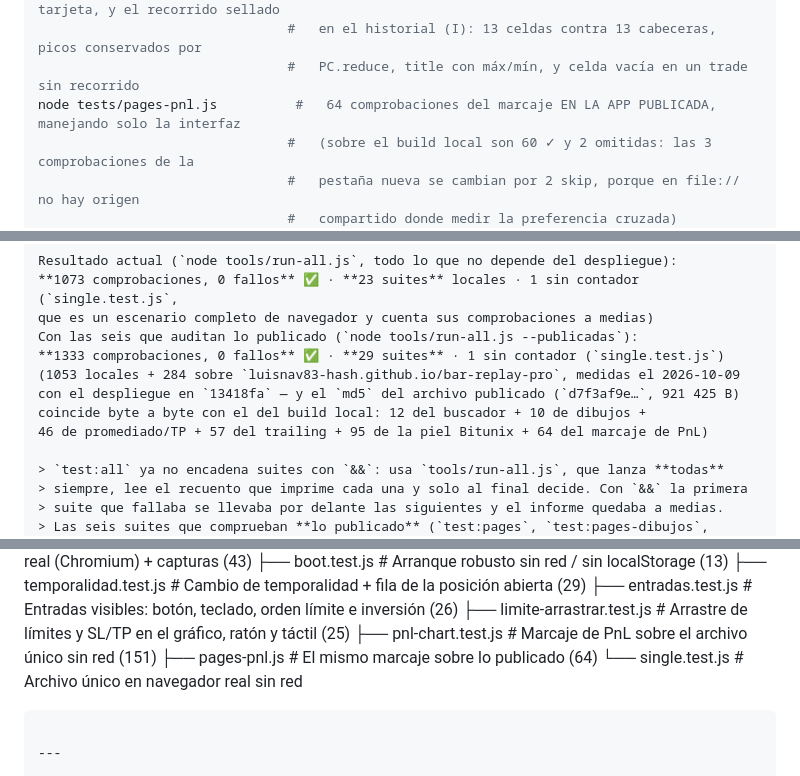
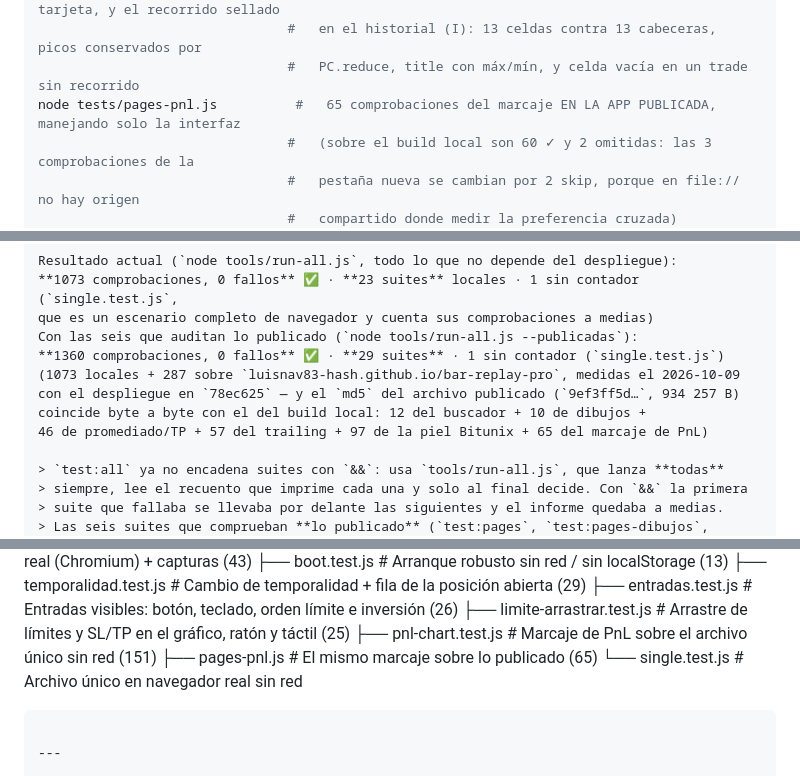
Before and after one commit to luisnav83-hash/bar-replay-pro, a Markdown page: README.md, 3 parts joined by grey strips. Drawn GitHub-style.

Commit message:
docs: contadores medidos de la compactación móvil y del reparto de la escalera
Locales 1073 ✓ / 0 ✗ (23 suites) y publicadas 1360 ✓ / 0 ✗ (29 suites) con el
despliegue en 78ec625 y el md5 del archivo publicado coincidiendo byte a byte con el
build local (9ef3ff5d, 934 257 B). En el desglose publicado suben las dos suites que
tocan la geometría: 97 de la piel Bitunix (antes 95) y 65 del marcaje de PnL (antes 63).
Y corregidos los números que la pasada anterior dejó atrás: la fila del gráfico en
390×844 es de 146 px (no 208, que fue la medida intermedia con la franja de órdenes
recortada —recorte deshecho porque dejaba fuera el botón del trailing—), 204 px en
480×900, panel de PnL de móvil 72 px y escalera a 44 px por panel.

````diff
--- a/README.md
+++ b/README.md
@@ -499,7 +499,7 @@ node tests/pnl-chart.test.js      # 151 comprobaciones del MARCAJE DE PnL sobre
                                 #   (gesto táctil por CDP), alto del panel y mini de la tarjeta, y el recorrido sellado
                                 #   en el historial (I): 13 celdas contra 13 cabeceras, picos conservados por
                                 #   PC.reduce, title con máx/mín, y celda vacía en un trade sin recorrido
-node tests/pages-pnl.js          #   64 comprobaciones del marcaje EN LA APP PUBLICADA, manejando solo la interfaz
+node tests/pages-pnl.js          #   65 comprobaciones del marcaje EN LA APP PUBLICADA, manejando solo la interfaz
                                 #   (sobre el build local son 60 ✓ y 2 omitidas: las 3 comprobaciones de la
                                 #   pestaña nueva se cambian por 2 skip, porque en file:// no hay origen
                                 #   compartido donde medir la preferencia cruzada)
@@ -520,11 +520,11 @@ Resultado actual (`node tools/run-all.js`, todo lo que no depende del despliegue
 **1073 comprobaciones, 0 fallos** ✅ · **23 suites** locales · 1 sin contador (`single.test.js`,
 que es un escenario completo de navegador y cuenta sus comprobaciones a medias)
 Con las seis que auditan lo publicado (`node tools/run-all.js --publicadas`):
-**1333 comprobaciones, 0 fallos** ✅ · **29 suites** · 1 sin contador (`single.test.js`)
-(1053 locales + 284 sobre `luisnav83-hash.github.io/bar-replay-pro`, medidas el 2026-10-09
-con el despliegue en `13418fa` — y el `md5` del archivo publicado (`d7f3af9e…`, 921 425 B)
+**1360 comprobaciones, 0 fallos** ✅ · **29 suites** · 1 sin contador (`single.test.js`)
+(1073 locales + 287 sobre `luisnav83-hash.github.io/bar-replay-pro`, medidas el 2026-10-09
+con el despliegue en `78ec625` — y el `md5` del archivo publicado (`9ef3ff5d…`, 934 257 B)
 coincide byte a byte con el del build local: 12 del buscador + 10 de dibujos +
-46 de promediado/TP + 57 del trailing + 95 de la piel Bitunix + 64 del marcaje de PnL)
+46 de promediado/TP + 57 del trailing + 97 de la piel Bitunix + 65 del marcaje de PnL)
 
 > `test:all` ya no encadena suites con `&&`: usa `tools/run-all.js`, que lanza **todas**
 > siempre, lee el recuento que imprime cada una y solo al final decide. Con `&&` la primera
@@ -642,7 +642,7 @@ bar-replay-app/
     ├── entradas.test.js      # Entradas visibles: botón, teclado, orden límite e inversión (26)
     ├── limite-arrastrar.test.js # Arrastre de límites y SL/TP en el gráfico, ratón y táctil (25)
     ├── pnl-chart.test.js     # Marcaje de PnL sobre el archivo único sin red (151)
-    ├── pages-pnl.js          # El mismo marcaje sobre lo publicado (64)
+    ├── pages-pnl.js          # El mismo marcaje sobre lo publicado (65)
     └── single.test.js        # Archivo único en navegador real sin red
 ```
 
````
